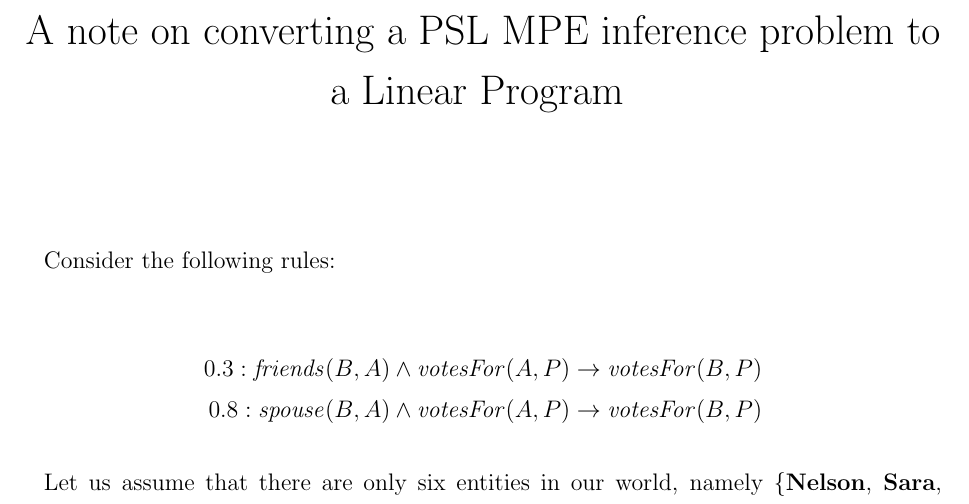
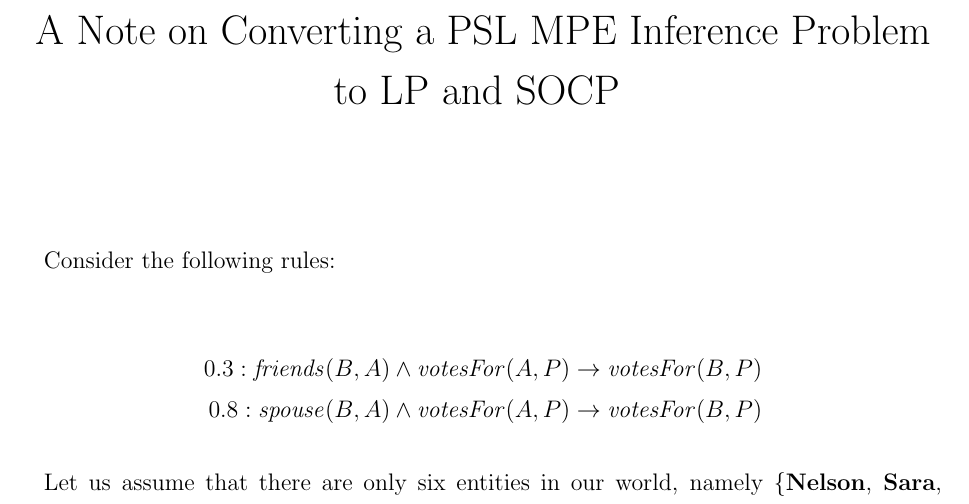
Before and after one commit to Behrouz-Babaki/pslplay, a LaTeX document (MPE_Convert/pslnote.tex): part of page 1 of 4, cut at the place of the change. Compiled offline with pdfLaTeX.

Commit message:
updating the title

```diff
--- a/MPE_Convert/pslnote.tex
+++ b/MPE_Convert/pslnote.tex
@@ -6,7 +6,7 @@
 \linespread{1.2}
 
 
-\title{A note on converting a PSL MPE inference problem to a Linear Program \vspace{-2ex} }
+\title{A Note on Converting a PSL MPE Inference Problem to LP and SOCP \vspace{-2ex} }
 \date{}
 
 \begin{document}
```
